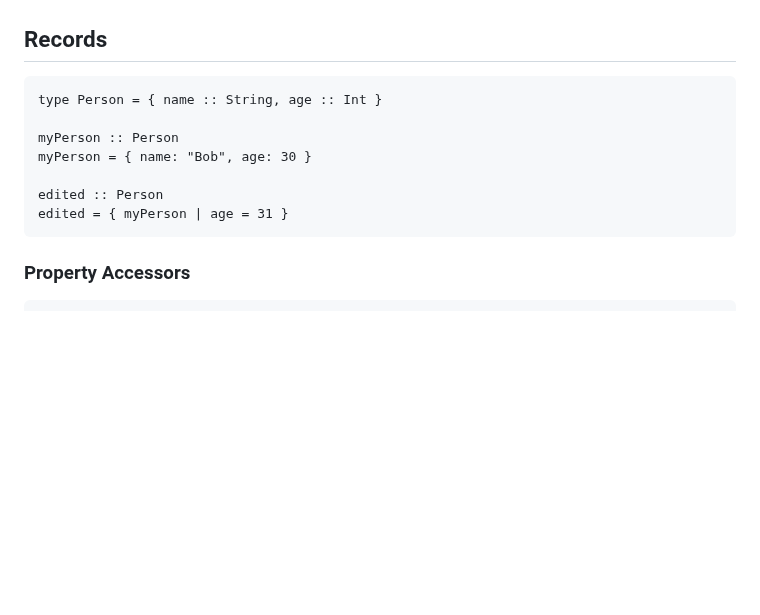
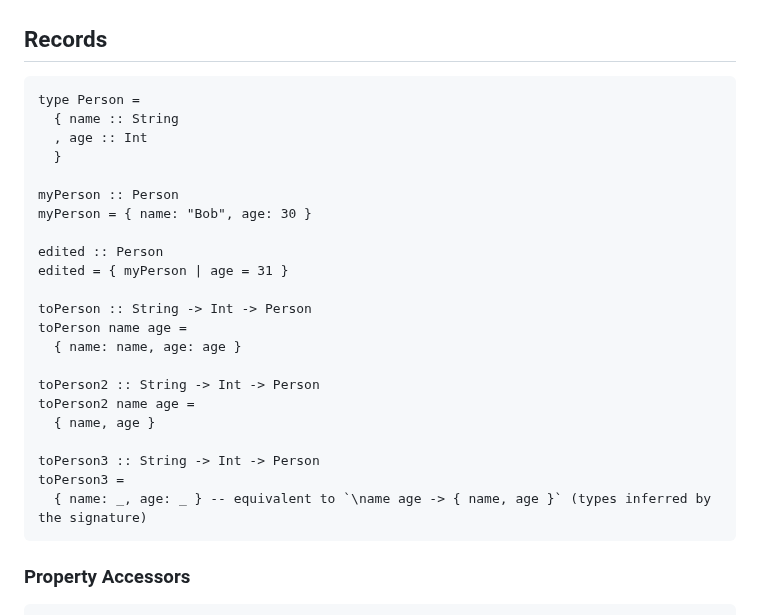
Before and after one commit to laurentpayot/purescript-for-elm-developers, a Markdown page: README.md, the part around the change. GitHub-like rendering; blank space fills up the shorter version.

Commit message:
Record constructor example

````diff
--- a/README.md
+++ b/README.md
@@ -157,13 +157,28 @@ Tuple x y = coords
 ## Records
 
 ```purs
-type Person = { name :: String, age :: Int }
+type Person =
+  { name :: String
+  , age :: Int
+  }
 
 myPerson :: Person
 myPerson = { name: "Bob", age: 30 }
 
 edited :: Person
 edited = { myPerson | age = 31 }
+
+toPerson :: String -> Int -> Person
+toPerson name age =
+  { name: name, age: age }
+
+toPerson2 :: String -> Int -> Person
+toPerson2 name age =
+  { name, age }
+
+toPerson3 :: String -> Int -> Person
+toPerson3 =
+  { name: _, age: _ } -- equivalent to `\name age -> { name, age }` (types inferred by the signature)
 ```
 
 ### Property Accessors
````
